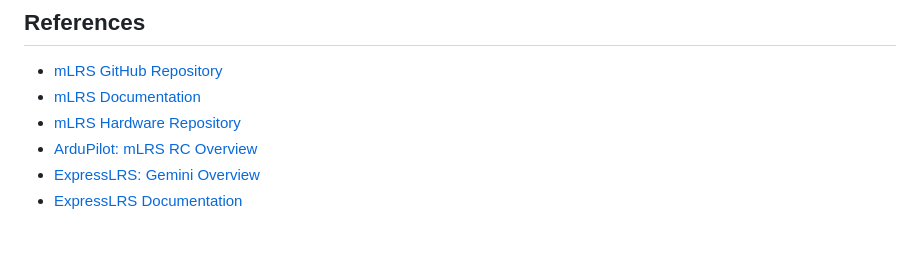
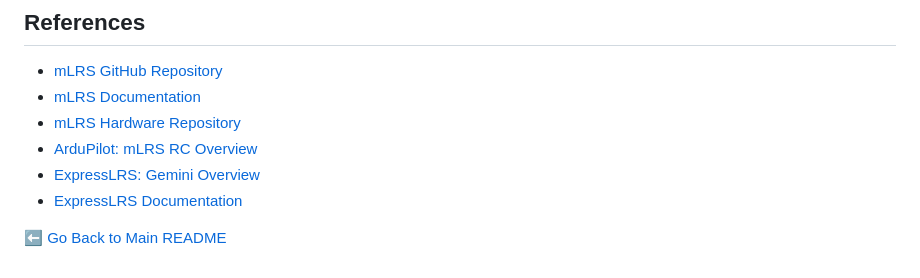
Before and after one commit to Paschalis/UAV-TelemetryLink, a Markdown page: Receivers and Transmitters/README.md, the part around one of its changes. GitHub-like rendering; blank space fills up the shorter version.

Commit message:
Added "Go Back to Main README" button at the bottom of Receivers and Transmitters README

```diff
--- a/Receivers and Transmitters/README.md
+++ b/Receivers and Transmitters/README.md
@@ -84,3 +81,5 @@ Understanding these modes enables the selection of appropriate communication sys
 - [ArduPilot: mLRS RC Overview](https://ardupilot.org/copter/docs/common-mlrs-rc.html)
 - [ExpressLRS: Gemini Overview](https://www.expresslrs.org/software/gemini/)
 - [ExpressLRS Documentation](https://www.expresslrs.org/)
+
+[⬅️ Go Back to Main README](../README.md)
```
Also changed, not shown: other parts of Receivers and Transmitters/README.md (+1 -4 lines).
